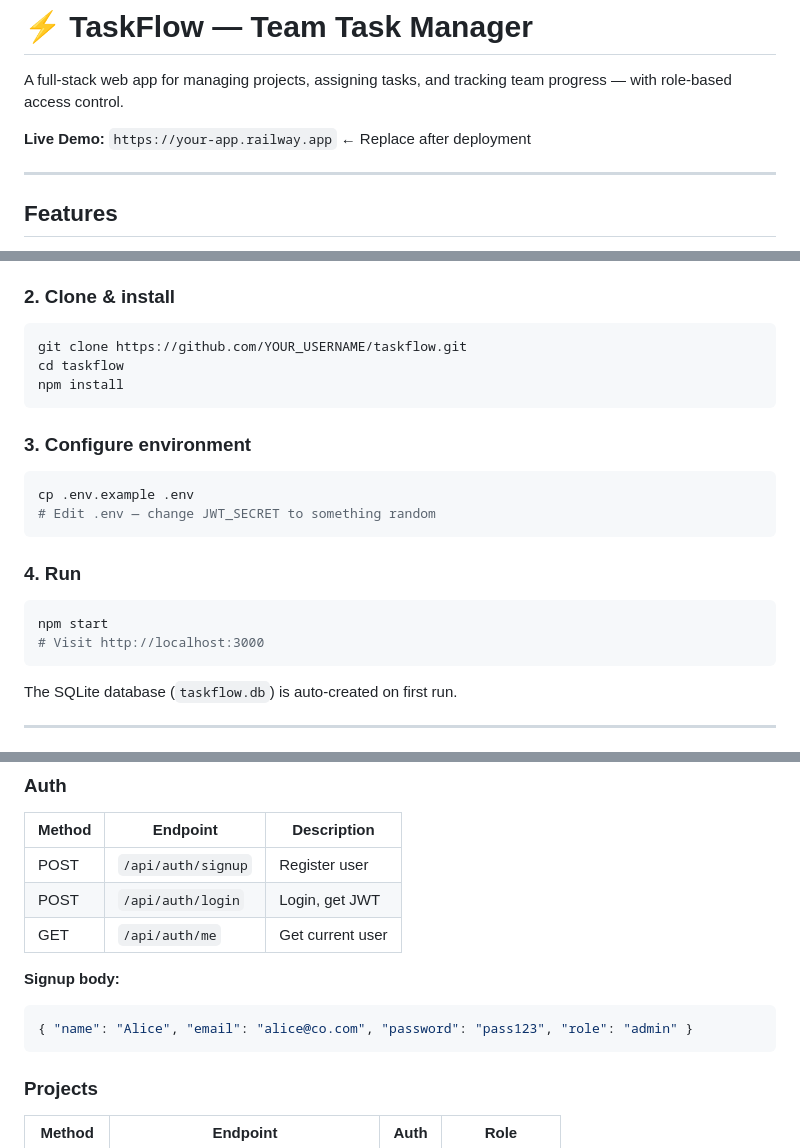
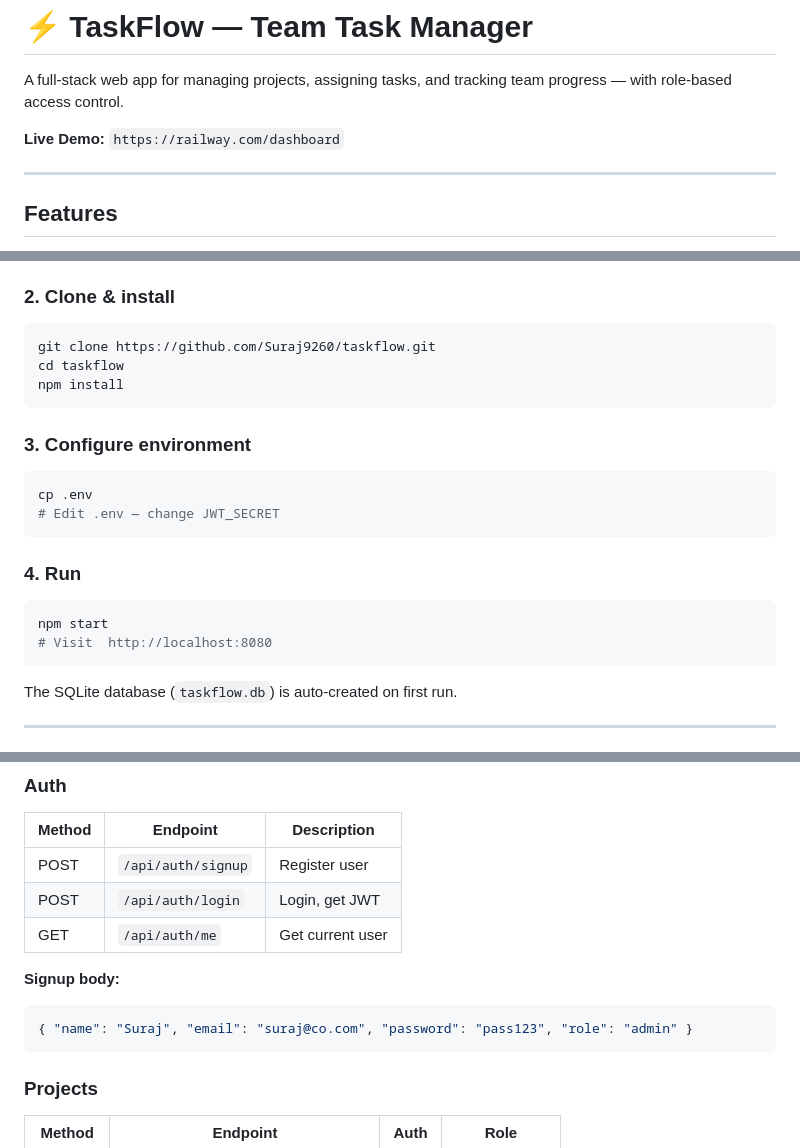
Before and after one commit to Suraj9260/TaskFlow, a Markdown page: README.md, 3 parts joined by grey strips. Drawn GitHub-style.

````diff
--- a/README.md
+++ b/README.md
@@ -2,7 +2,7 @@
 
 A full-stack web app for managing projects, assigning tasks, and tracking team progress — with role-based access control.
 
-**Live Demo:** `https://your-app.railway.app` ← Replace after deployment
+**Live Demo:** `https://railway.com/dashboard`
 
 ---
 
@@ -40,21 +40,21 @@ A full-stack web app for managing projects, assigning tasks, and tracking team p
 
 ### 2. Clone & install
 ```bash
-git clone https://github.com/YOUR_USERNAME/taskflow.git
+git clone https://github.com/Suraj9260/taskflow.git
 cd taskflow
 npm install
 ```
 
 ### 3. Configure environment
 ```bash
-cp .env.example .env
-# Edit .env — change JWT_SECRET to something random
+cp .env
+# Edit .env — change JWT_SECRET
 ```
 
 ### 4. Run
 ```bash
 npm start
-# Visit http://localhost:3000
+# Visit  http://localhost:8080
 ```
 
 The SQLite database (`taskflow.db`) is auto-created on first run.
@@ -72,7 +72,7 @@ The SQLite database (`taskflow.db`) is auto-created on first run.
 
 **Signup body:**
 ```json
-{ "name": "Alice", "email": "alice@co.com", "password": "pass123", "role": "admin" }
+{ "name": "Suraj", "email": "suraj@co.com", "password": "pass123", "role": "admin" }
 ```
 
 ### Projects
````
Also changed, not shown: other parts of README.md (+1 -4 lines).
